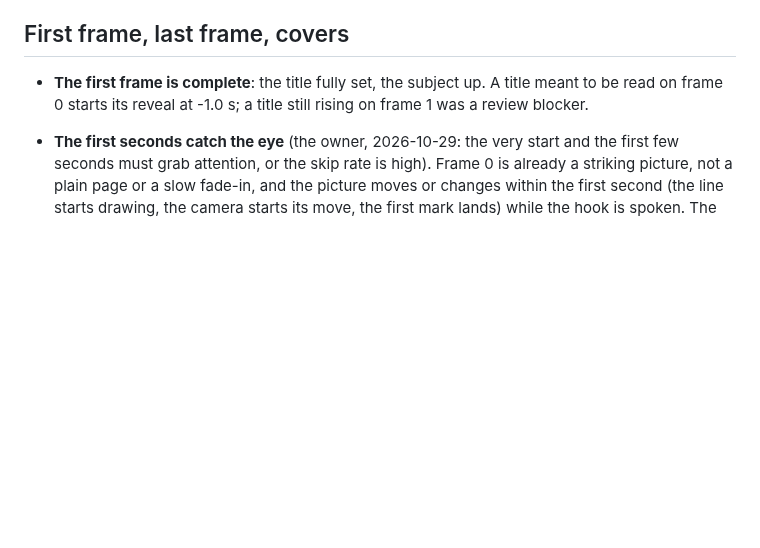
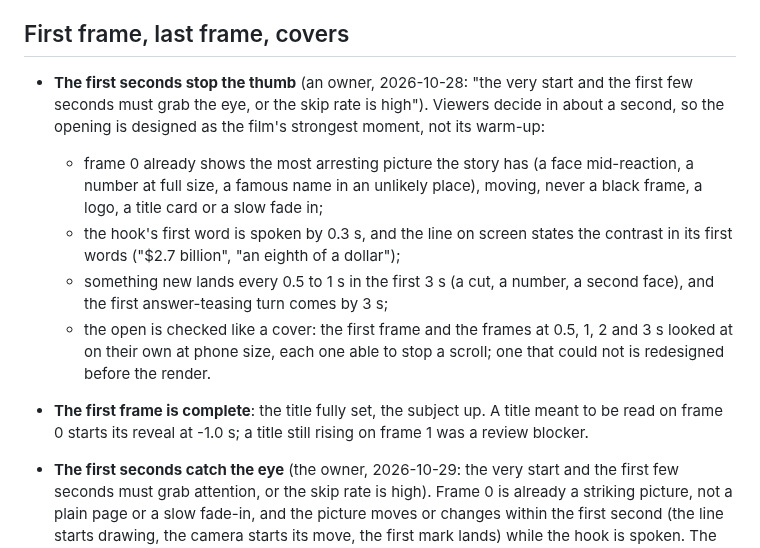
Before and after one commit to daviesluo/video-editing-skill, a Markdown page: references/08-animation.md, the part around the change. Drawn GitHub-style; blank space fills up the shorter version.

Commit message:
Animation: the first seconds stop the thumb (strongest picture on frame 0, the hook by 0.3 s, something new every 0.5-1 s, the open checked frame by frame)

```diff
--- a/references/08-animation.md
+++ b/references/08-animation.md
@@ -217,6 +217,24 @@ never the caption.
 
 ## First frame, last frame, covers
 
+- **The first seconds stop the thumb** (an owner, 2026-10-28: "the very
+  start and the first few seconds must grab the eye, or the skip rate is
+  high"). Viewers decide in about a second, so the opening is designed
+  as the film's strongest moment, not its warm-up:
+  - frame 0 already shows the most arresting picture the story has (a
+    face mid-reaction, a number at full size, a famous name in an unlikely
+    place), moving, never a black frame, a logo, a title card or a slow
+    fade in;
+  - the hook's first word is spoken by 0.3 s, and the line on screen
+    states the contrast in its first words ("$2.7 billion", "an eighth of
+    a dollar");
+  - something new lands every 0.5 to 1 s in the first 3 s (a cut, a
+    number, a second face), and the first answer-teasing turn comes by
+    3 s;
+  - the open is checked like a cover: the first frame and the frames at
+    0.5, 1, 2 and 3 s looked at on their own at phone size, each one
+    able to stop a scroll; one that could not is redesigned before the
+    render.
 - **The first frame is complete**: the title fully set, the subject up. A
   title meant to be read on frame 0 starts its reveal at -1.0 s; a title
   still rising on frame 1 was a review blocker.
```
